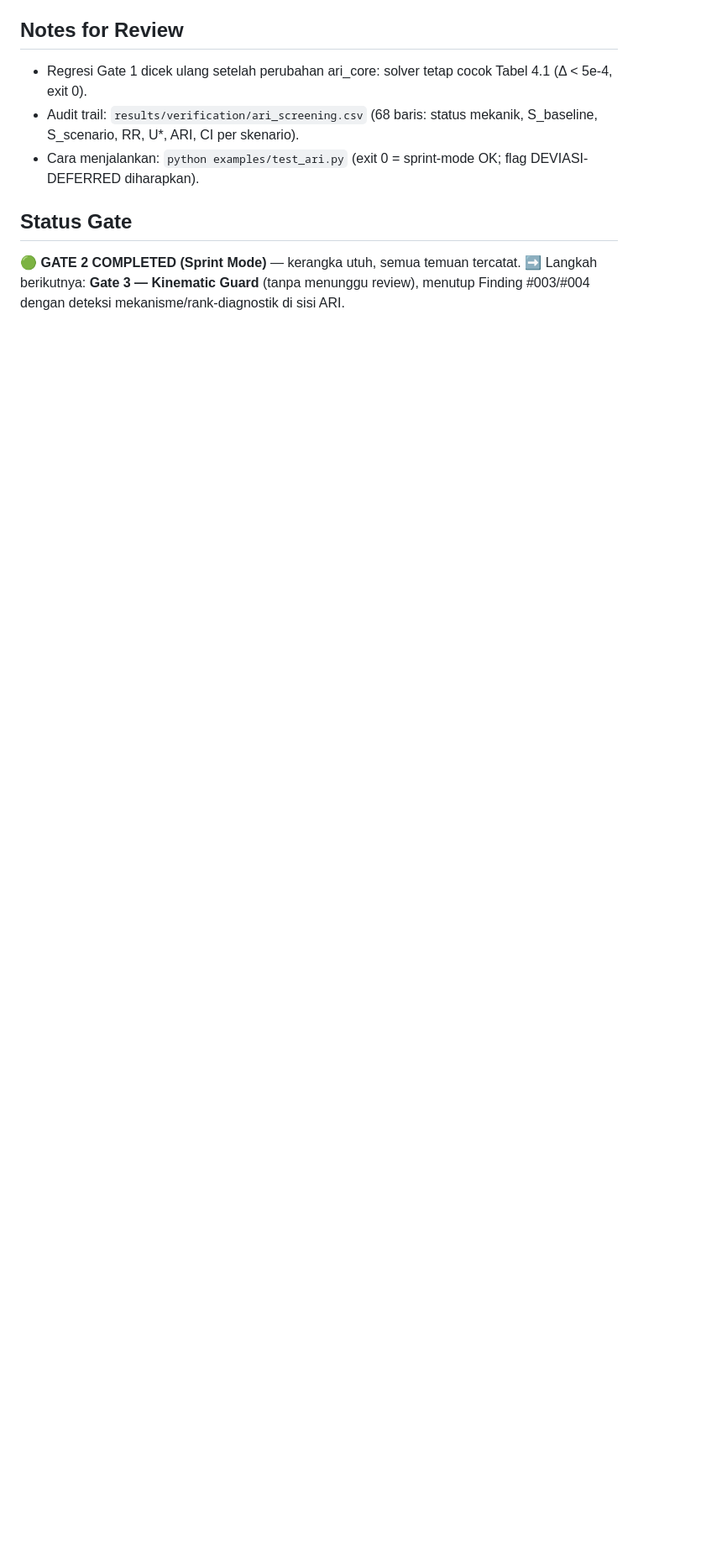
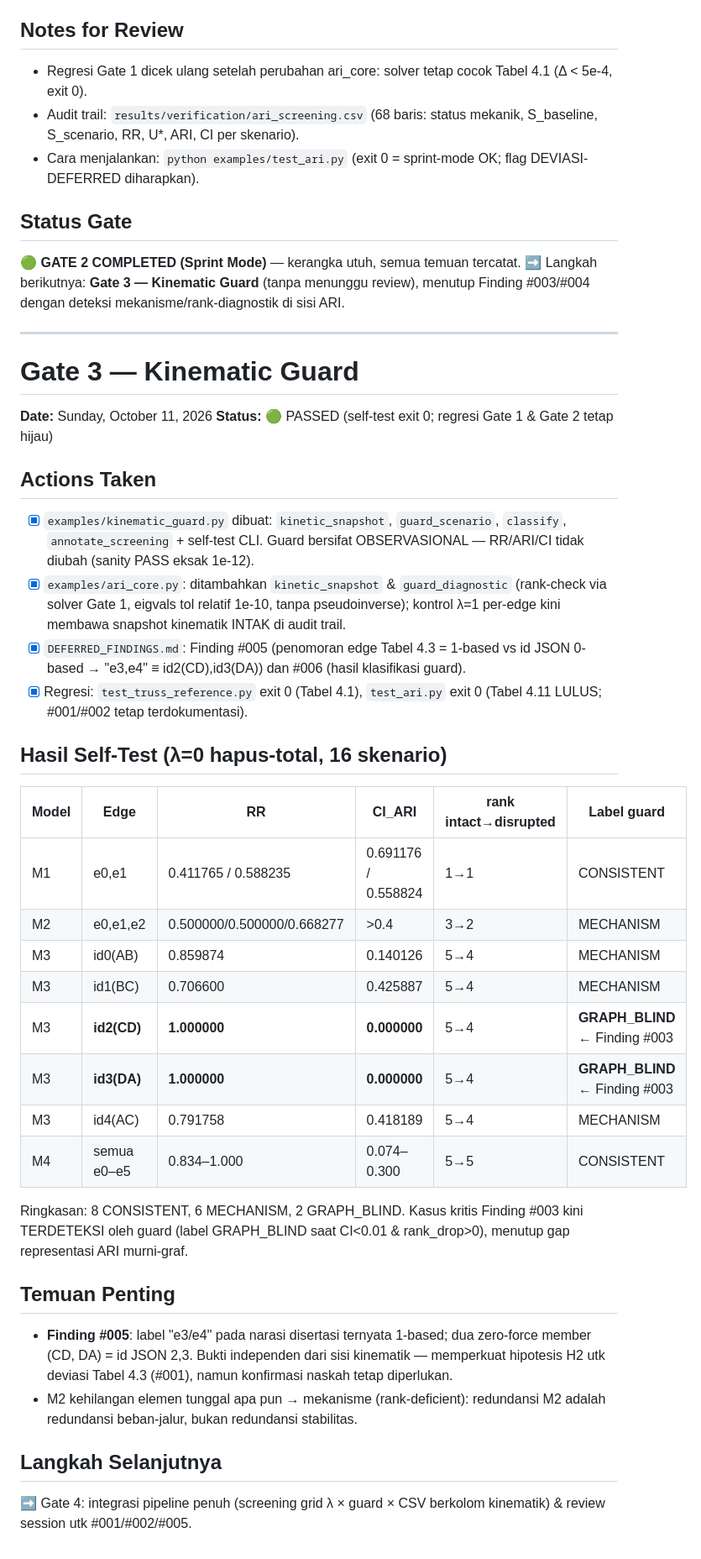
Before and after one commit to haridsirawan/AdjustedRedundancyIndex_Linear, a Markdown page: WORK_LOG.md, the part around the change. Shown at 84% size. GitHub-like rendering; blank space fills up the shorter version.

Commit message:
WORK_LOG: entri Gate 3 PASSED (guard results table, Finding #005/#006)

```diff
--- a/WORK_LOG.md
+++ b/WORK_LOG.md
@@ -83,3 +83,36 @@ Deviasi maksimum aktual: Δumax = 4.98e-07 mm (Triangle), ΔUmax = 4.79e-07 (2-D
 ## Status Gate
 🟢 **GATE 2 COMPLETED (Sprint Mode)** — kerangka utuh, semua temuan tercatat.
 ➡️ Langkah berikutnya: **Gate 3 — Kinematic Guard** (tanpa menunggu review), menutup Finding #003/#004 dengan deteksi mekanisme/rank-diagnostik di sisi ARI.
+
+---
+
+# Gate 3 — Kinematic Guard
+**Date:** Sunday, October 11, 2026
+**Status:** 🟢 PASSED (self-test exit 0; regresi Gate 1 & Gate 2 tetap hijau)
+
+## Actions Taken
+- [x] `examples/kinematic_guard.py` dibuat: `kinetic_snapshot`, `guard_scenario`, `classify`, `annotate_screening` + self-test CLI. Guard bersifat OBSERVASIONAL — RR/ARI/CI tidak diubah (sanity PASS eksak 1e-12).
+- [x] `examples/ari_core.py`: ditambahkan `kinetic_snapshot` & `guard_diagnostic` (rank-check via solver Gate 1, eigvals tol relatif 1e-10, tanpa pseudoinverse); kontrol λ=1 per-edge kini membawa snapshot kinematik INTAK di audit trail.
+- [x] `DEFERRED_FINDINGS.md`: Finding #005 (penomoran edge Tabel 4.3 = 1-based vs id JSON 0-based → "e3,e4" ≡ id2(CD),id3(DA)) dan #006 (hasil klasifikasi guard).
+- [x] Regresi: `test_truss_reference.py` exit 0 (Tabel 4.1), `test_ari.py` exit 0 (Tabel 4.11 LULUS; #001/#002 tetap terdokumentasi).
+
+## Hasil Self-Test (λ=0 hapus-total, 16 skenario)
+| Model | Edge | RR | CI_ARI | rank intact→disrupted | Label guard |
+|---|---|---|---|---|---|
+| M1 | e0,e1 | 0.411765 / 0.588235 | 0.691176 / 0.558824 | 1→1 | CONSISTENT |
+| M2 | e0,e1,e2 | 0.500000/0.500000/0.668277 | >0.4 | 3→2 | MECHANISM |
+| M3 | id0(AB) | 0.859874 | 0.140126 | 5→4 | MECHANISM |
+| M3 | id1(BC) | 0.706600 | 0.425887 | 5→4 | MECHANISM |
+| M3 | **id2(CD)** | **1.000000** | **0.000000** | 5→4 | **GRAPH_BLIND** ← Finding #003 |
+| M3 | **id3(DA)** | **1.000000** | **0.000000** | 5→4 | **GRAPH_BLIND** ← Finding #003 |
+| M3 | id4(AC) | 0.791758 | 0.418189 | 5→4 | MECHANISM |
+| M4 | semua e0–e5 | 0.834–1.000 | 0.074–0.300 | 5→5 | CONSISTENT |
+
+Ringkasan: 8 CONSISTENT, 6 MECHANISM, 2 GRAPH_BLIND. Kasus kritis Finding #003 kini TERDETEKSI oleh guard (label GRAPH_BLIND saat CI<0.01 & rank_drop>0), menutup gap representasi ARI murni-graf.
+
+## Temuan Penting
+- **Finding #005**: label "e3/e4" pada narasi disertasi ternyata 1-based; dua zero-force member (CD, DA) = id JSON 2,3. Bukti independen dari sisi kinematik — memperkuat hipotesis H2 utk deviasi Tabel 4.3 (#001), namun konfirmasi naskah tetap diperlukan.
+- M2 kehilangan elemen tunggal apa pun → mekanisme (rank-deficient): redundansi M2 adalah redundansi beban-jalur, bukan redundansi stabilitas.
+
+## Langkah Selanjutnya
+➡️ Gate 4: integrasi pipeline penuh (screening grid λ × guard × CSV berkolom kinematik) & review session utk #001/#002/#005.
```
